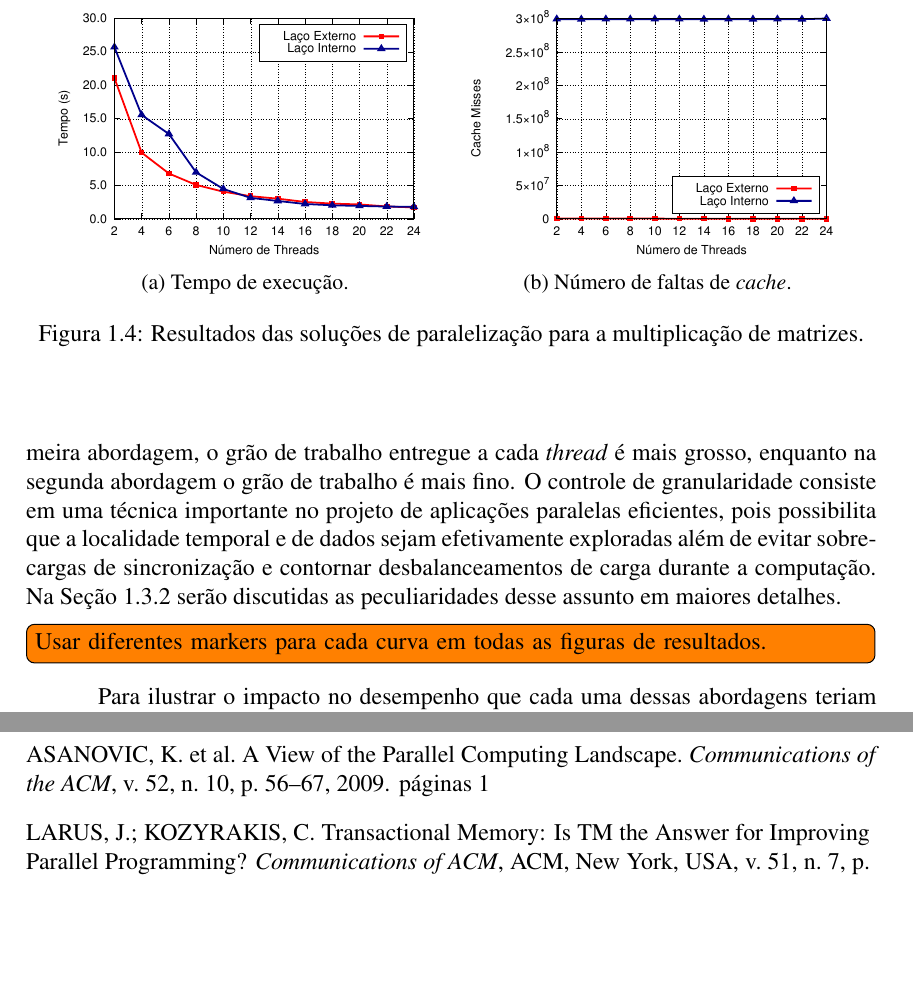
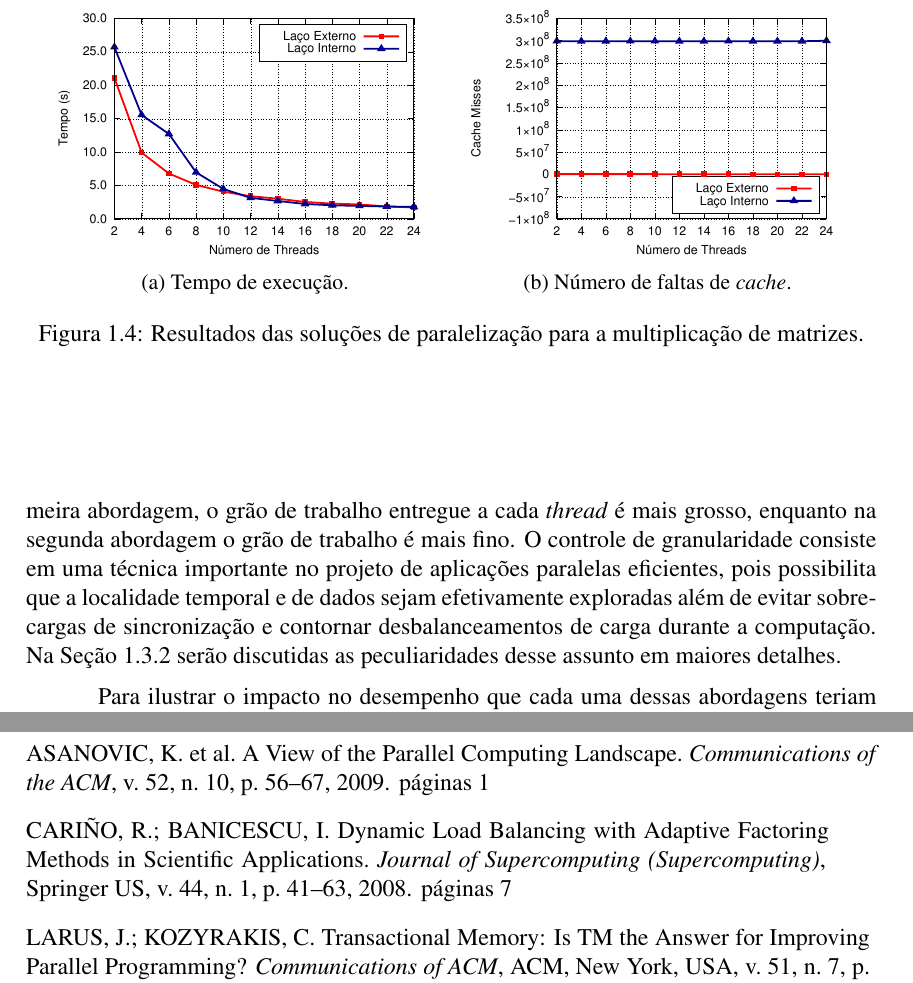
Before and after one commit to mbcastro/OpenMP-WSCAD, a LaTeX book (main.tex, which reads referencias.bib): two parts of pages 6 and 13 of 13, joined at a grey line, cut at the place of the change, the shorter picture padded with empty space. Compiled offline with pdfLaTeX.

Commit message:
adding references

```diff
--- a/main.tex
+++ b/main.tex
@@ -360,9 +360,6 @@ struct matrix *matrix_mult(struct matrix *a, struct matrix *b)
 					multiplicação de matrizes.}
 			\end{figure}
 
-		\todo[inline]{Usar diferentes markers para cada curva em todas as figuras de
-		resultados.}
-
 		% Análise de Desempenho
 		Para ilustrar o impacto no desempenho que cada uma dessas abordagens
 		teriam no algoritmo clássico de multiplicação de matrizes,
--- a/referencias.bib
+++ b/referencias.bib
@@ -38,0 +44,8 @@ year = {2009}
+	journal   = {Journal of Supercomputing (Supercomputing)},
+	number    = {1},
+	pages     = {41--63},
+	publisher = {Springer US},
+	title     = {{Dynamic Load Balancing with Adaptive Factoring Methods in Scientific Applications}},
+	volume    = {44},
+	year     = {2008}
+}
```
Also changed, not shown: img/mm-cache.eps, img/mm-cache.pdf, main.tex (3 more changed lines), referencias.bib (5 more changed lines), 1 other file.
